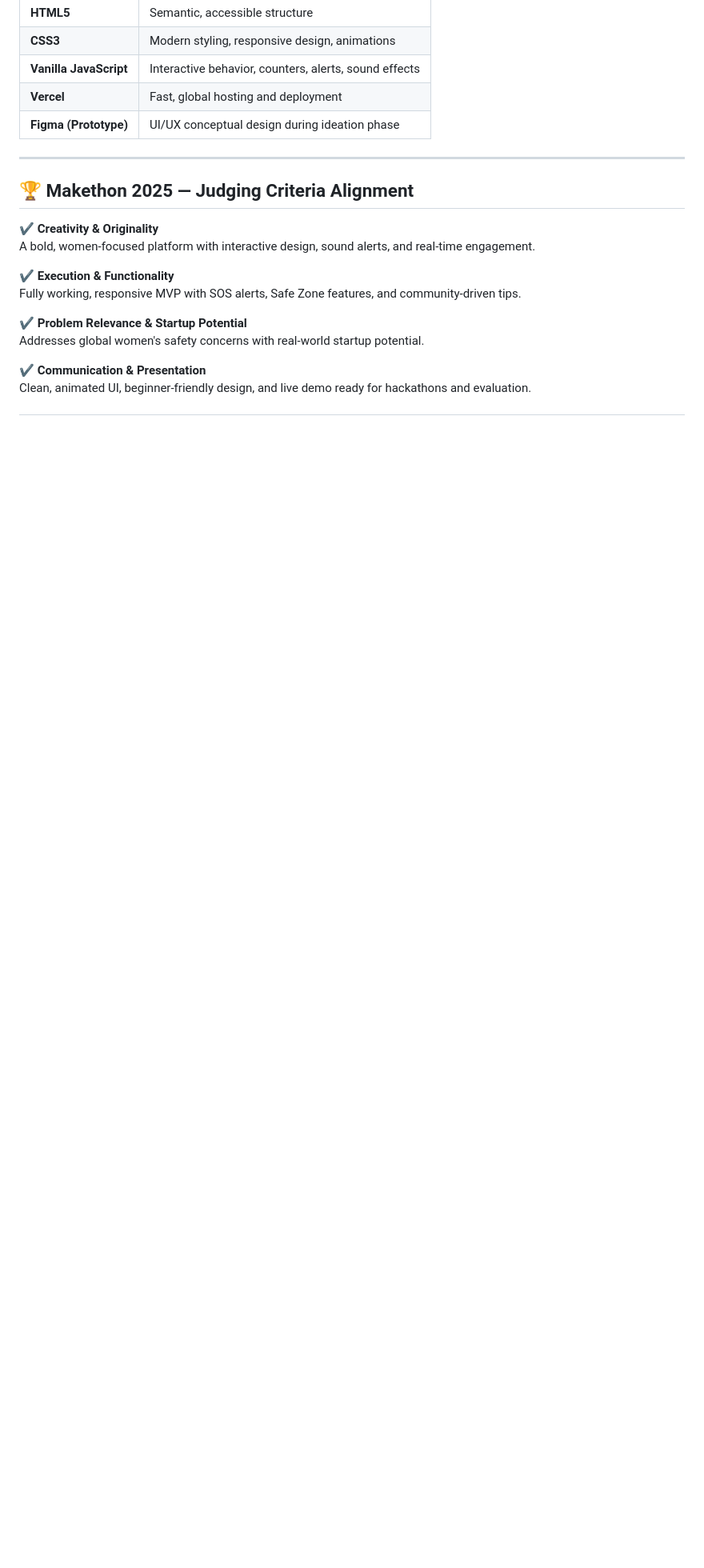
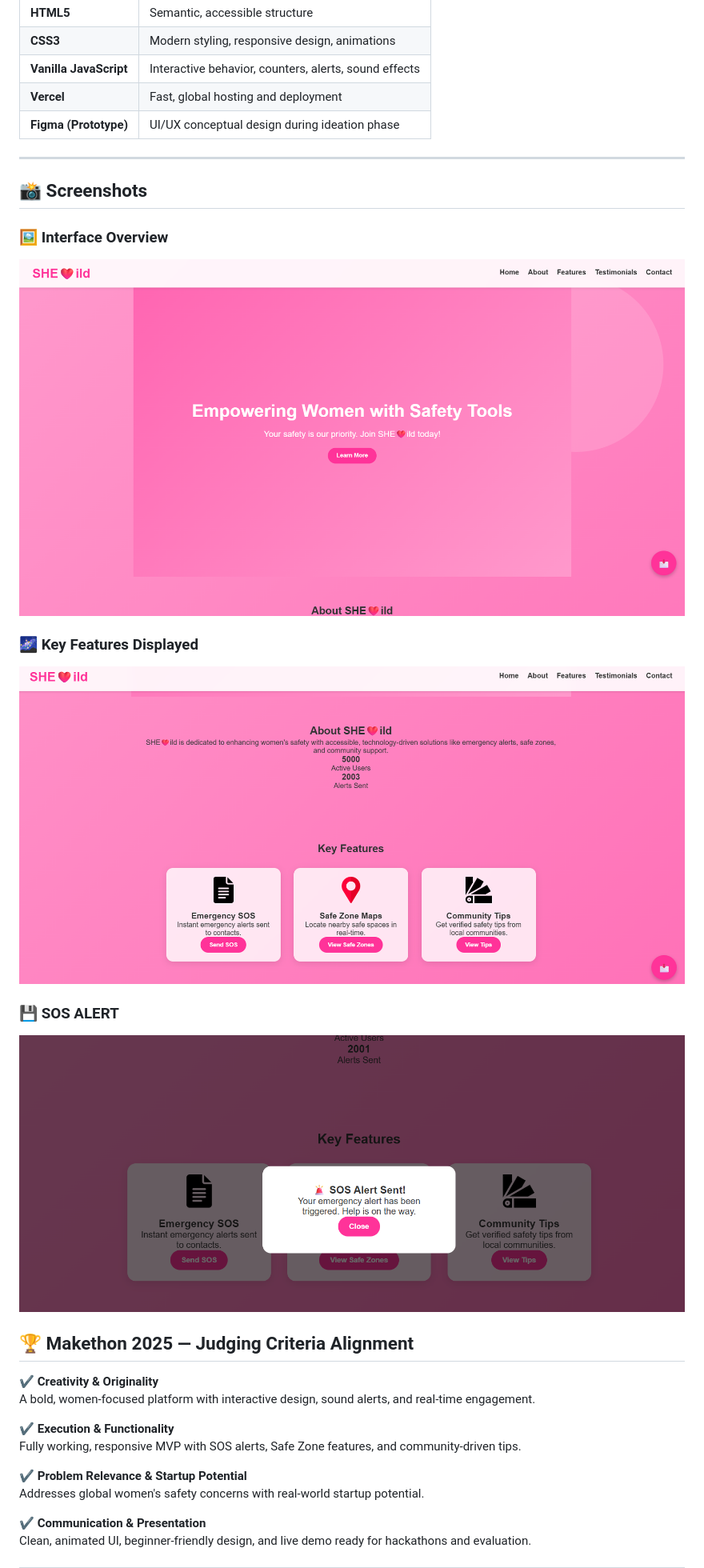
Before and after one commit to buildwithjanhavi/SHEild-Women-Safety-Empowerment-Platform, a Markdown page: README.md, the part around the change. Shown: that part at 80% size. Drawn GitHub-style; blank space fills up the shorter version.

```diff
--- a/README.md
+++ b/README.md
@@ -49,7 +49,18 @@ Despite technological advancements, women still face safety concerns — unrelia
 | **Vercel**          | Fast, global hosting and deployment       |
 | **Figma (Prototype)** | UI/UX conceptual design during ideation phase |
 
+
 ---
+## 📸 Screenshots
+
+### 🖼️ Interface Overview
+![Main Overview](https://github.com/buildwithjanhavi/SHEild-Women-Safety-Empowerment-Platform/blob/main/landing%20page.png)
+
+### 🌌 Key Features Displayed
+![Key Features](https://github.com/buildwithjanhavi/SHEild-Women-Safety-Empowerment-Platform/blob/main/key%20features-sos%2C%20safety%20zone%2C%20community%20tips.png)
+
+### 💾 SOS ALERT
+![SOS ALERT](https://github.com/buildwithjanhavi/SHEild-Women-Safety-Empowerment-Platform/blob/main/sos%20alert.png)
 
 
 ## 🏆 Makethon 2025 — Judging Criteria Alignment
```
